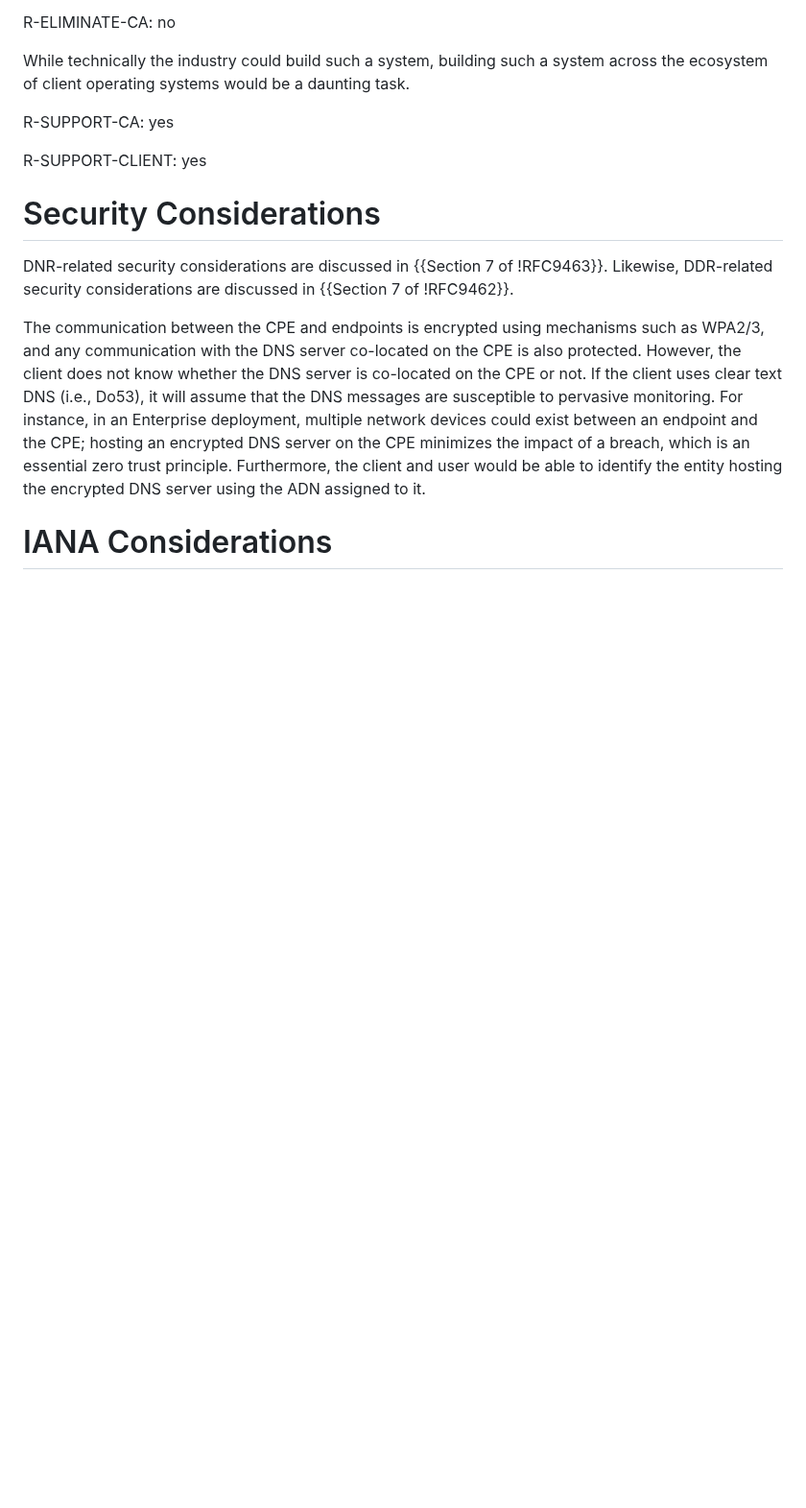
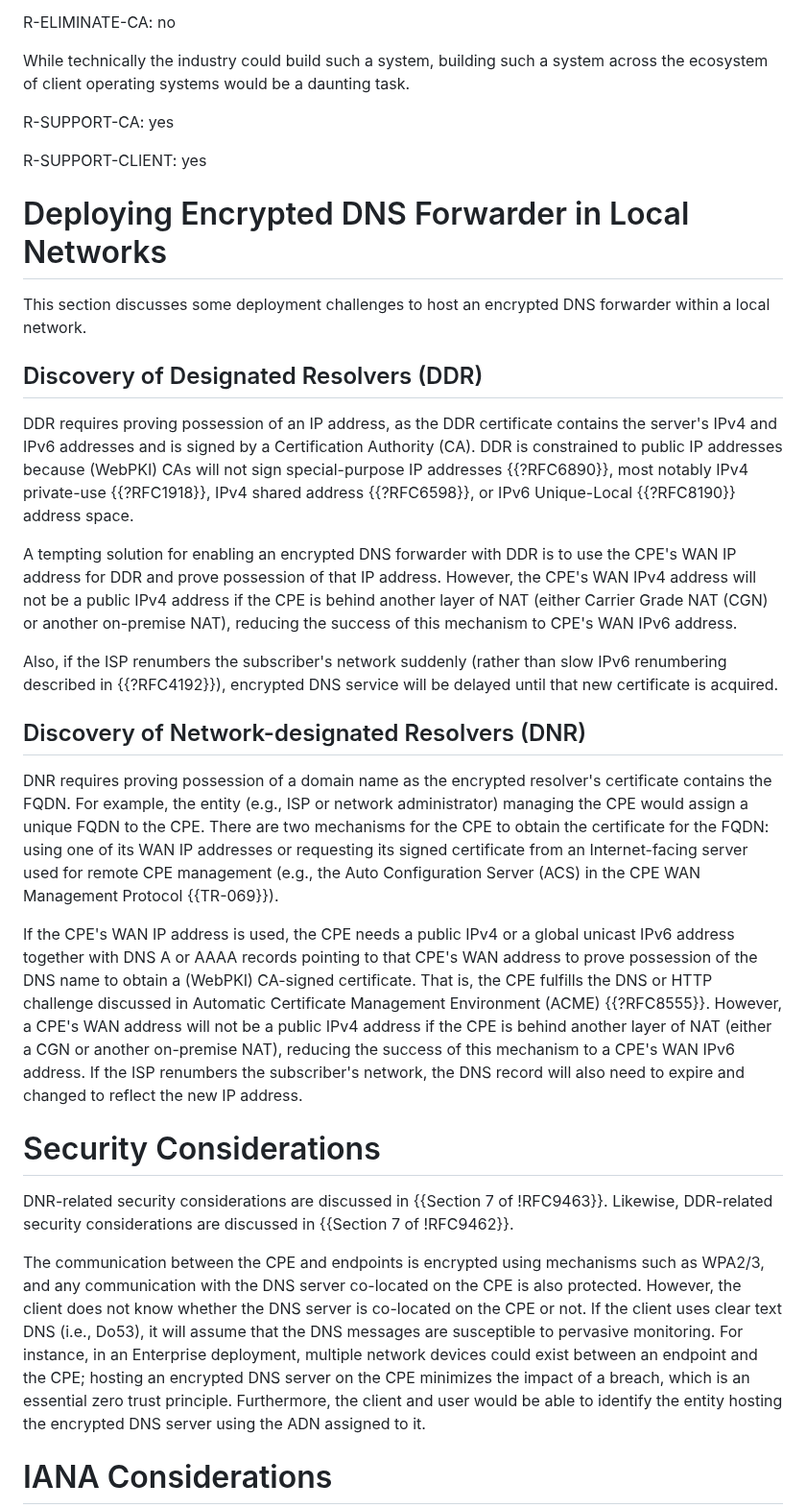
Before and after one commit to boucadair/encrypted-dns-forwarders, a Markdown page: draft-rbw-add-encrypted-dns-forwarders.md, the part around one of its changes. Shown at 96% size. GitHub-like rendering; blank space fills up the shorter version.

```diff
--- a/draft-rbw-add-encrypted-dns-forwarders.md
+++ b/draft-rbw-add-encrypted-dns-forwarders.md
@@ -510,6 +464,60 @@ R-SUPPORT-CA: yes
 
 R-SUPPORT-CLIENT: yes
 
+
+
+# Deploying Encrypted DNS Forwarder in Local Networks
+
+   This section discusses some deployment challenges to host an
+   encrypted DNS forwarder within a local network.
+
+## Discovery of Designated Resolvers (DDR)
+
+   DDR requires proving possession of an IP address, as the DDR
+   certificate contains the server's IPv4 and IPv6 addresses and is
+   signed by a Certification Authority (CA).  DDR is constrained to public IP
+   addresses because (WebPKI) CAs will not sign
+   special-purpose IP addresses {{?RFC6890}}, most notably IPv4 private-use
+   {{?RFC1918}}, IPv4 shared address {{?RFC6598}}, or IPv6 Unique-Local
+   {{?RFC8190}} address space.
+
+   A tempting solution for enabling an encrypted DNS forwarder with DDR is to use the CPE's WAN
+   IP address for DDR and prove possession of that IP address.  However,
+   the CPE's WAN IPv4 address will not be a public IPv4 address if the
+   CPE is behind another layer of NAT (either Carrier Grade NAT (CGN) or
+   another on-premise NAT), reducing the success of this mechanism to
+   CPE's WAN IPv6 address.
+
+   Also, if the ISP renumbers the subscriber's
+   network suddenly (rather than slow IPv6 renumbering described in
+   {{?RFC4192}}), encrypted DNS service will be delayed until that new
+   certificate is acquired.
+
+##  Discovery of Network-designated Resolvers (DNR)
+
+   DNR requires proving possession of a domain name as the encrypted
+   resolver's certificate contains the FQDN. For example, the entity (e.g., ISP or
+   network administrator) managing the CPE would assign a unique FQDN to
+   the CPE. There are two mechanisms for the CPE to obtain the
+   certificate for the FQDN: using one of its WAN IP addresses or
+   requesting its signed certificate from an Internet-facing server used
+   for remote CPE management (e.g., the Auto Configuration Server (ACS)
+   in the CPE WAN Management Protocol {{TR-069}}).
+
+   If the CPE's WAN IP address is used, the CPE needs a public IPv4 or a global unicast IPv6
+   address together with DNS A or AAAA records pointing to that CPE's
+   WAN address to prove possession of the DNS name to obtain a (WebPKI)
+   CA-signed certificate. That is, the CPE fulfills the DNS or HTTP
+   challenge discussed in Automatic Certificate Management Environment (ACME) {{?RFC8555}}.  However, a CPE's WAN address
+   will not be a public IPv4 address if the CPE is behind another layer
+   of NAT (either a CGN or another on-premise NAT), reducing the success
+   of this mechanism to a CPE's WAN IPv6 address. If the ISP renumbers the subscriber's
+   network, the DNS record will also need to expire and changed to
+   reflect the new IP address.
+
+
+
+
 # Security Considerations
 
    DNR-related security considerations are discussed in
```
Also changed, not shown: other parts of draft-rbw-add-encrypted-dns-forwarders.md (+38 -84 lines).
